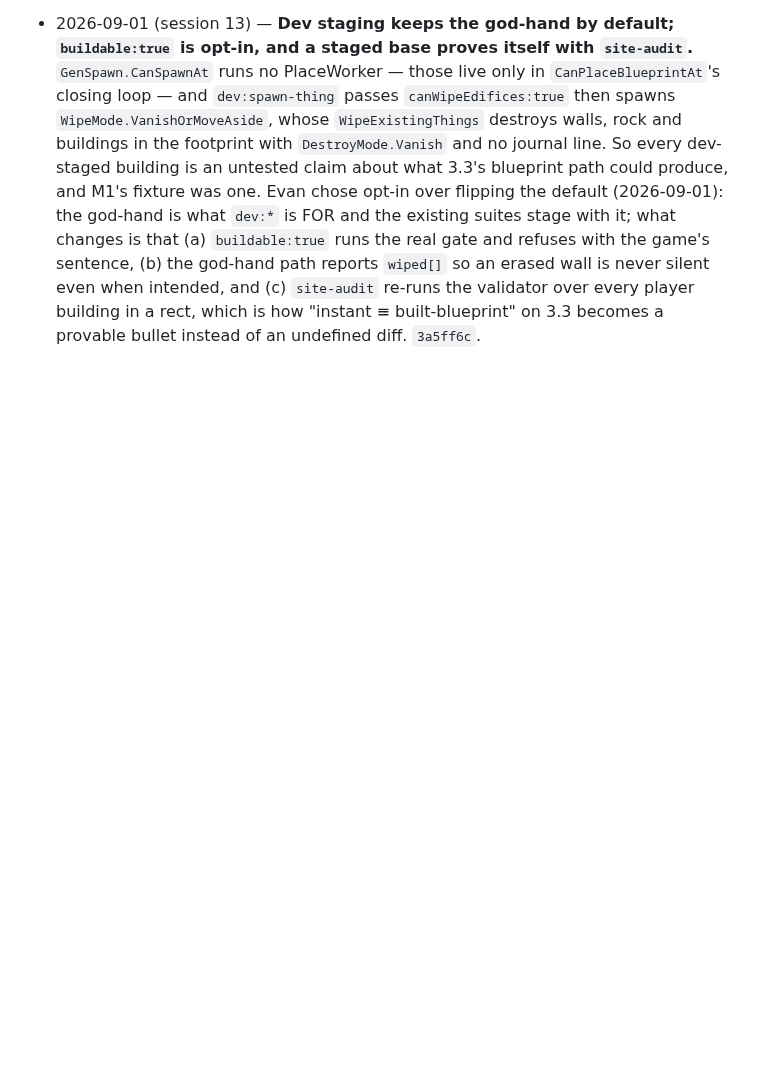
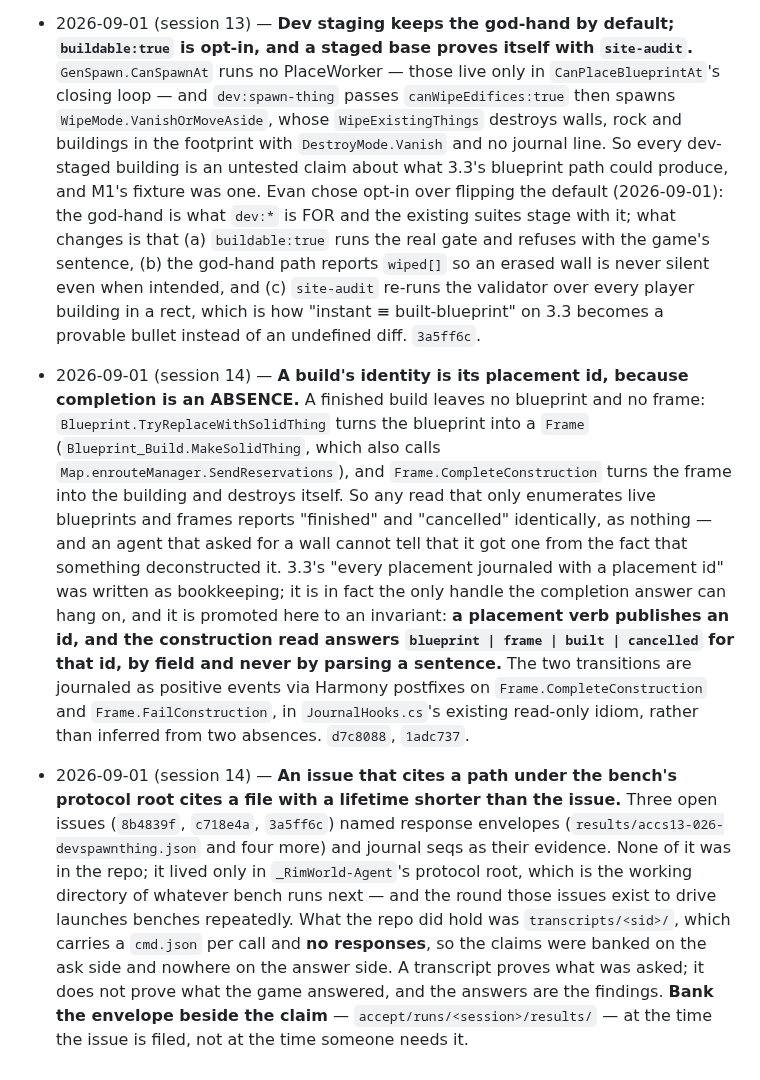
Before and after one commit to Borges-Fable/autorimmer, a Markdown page: DESIGN.md, the part around the change. Rendered like a GitHub page; blank space fills up the shorter version.

Commit message:
DESIGN: two decisions from session 14's verify-first pass
- A build's identity is its placement id, because completion is an ABSENCE:
  a finished build leaves no blueprint and no frame, so `built` and
  `cancelled` are the same nothing unless the read is keyed on an id and the
  Frame.CompleteConstruction / FailConstruction transitions are journaled.
  Promotes 3.3's placement id from bookkeeping to an invariant (d7c8088).

- An issue that cites a path under the bench's protocol root cites a file
  with a lifetime shorter than the issue. Bank the envelope beside the claim.

```diff
--- a/DESIGN.md
+++ b/DESIGN.md
@@ -1206,3 +1206,35 @@ queue by default (an agent flailing mid-experiment must not page triage).
   re-runs the validator over every player building in a rect, which is how
   "instant ≡ built-blueprint" on 3.3 becomes a provable bullet instead of an
   undefined diff. `3a5ff6c`.
+- 2026-09-01 (session 14) — **A build's identity is its placement id, because
+  completion is an ABSENCE.** A finished build leaves no blueprint and no
+  frame: `Blueprint.TryReplaceWithSolidThing` turns the blueprint into a
+  `Frame` (`Blueprint_Build.MakeSolidThing`, which also calls
+  `Map.enrouteManager.SendReservations`), and `Frame.CompleteConstruction`
+  turns the frame into the building and destroys itself. So any read that only
+  enumerates live blueprints and frames reports "finished" and "cancelled"
+  identically, as nothing — and an agent that asked for a wall cannot tell
+  that it got one from the fact that something deconstructed it. 3.3's "every
+  placement journaled with a placement id" was written as bookkeeping; it is
+  in fact the only handle the completion answer can hang on, and it is
+  promoted here to an invariant: **a placement verb publishes an id, and the
+  construction read answers `blueprint | frame | built | cancelled` for that
+  id, by field and never by parsing a sentence.** The two transitions are
+  journaled as positive events via Harmony postfixes on
+  `Frame.CompleteConstruction` and `Frame.FailConstruction`, in
+  `JournalHooks.cs`'s existing read-only idiom, rather than inferred from two
+  absences. `d7c8088`, `1adc737`.
+- 2026-09-01 (session 14) — **An issue that cites a path under the bench's
+  protocol root cites a file with a lifetime shorter than the issue.** Three
+  open issues (`8b4839f`, `c718e4a`, `3a5ff6c`) named response envelopes
+  (`results/accs13-026-devspawnthing.json` and four more) and journal seqs as
+  their evidence. None of it was in the repo; it lived only in
+  `_RimWorld-Agent`'s protocol root, which is the working directory of
+  whatever bench runs next — and the round those issues exist to drive
+  launches benches repeatedly. What the repo did hold was
+  `transcripts/<sid>/`, which carries a `cmd.json` per call and **no
+  responses**, so the claims were banked on the ask side and nowhere on the
+  answer side. A transcript proves what was asked; it does not prove what the
+  game answered, and the answers are the findings. **Bank the envelope beside
+  the claim** — `accept/runs/<session>/results/` — at the time the issue is
+  filed, not at the time someone needs it.
```
